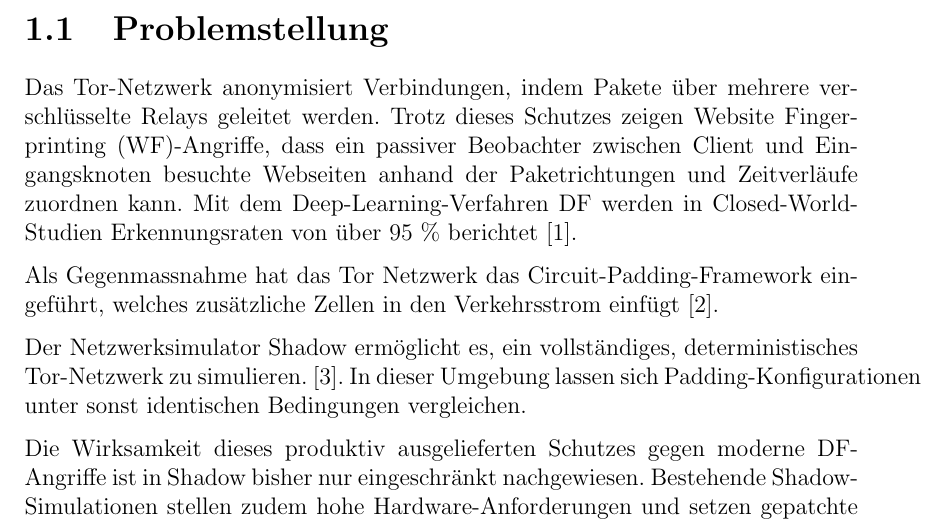
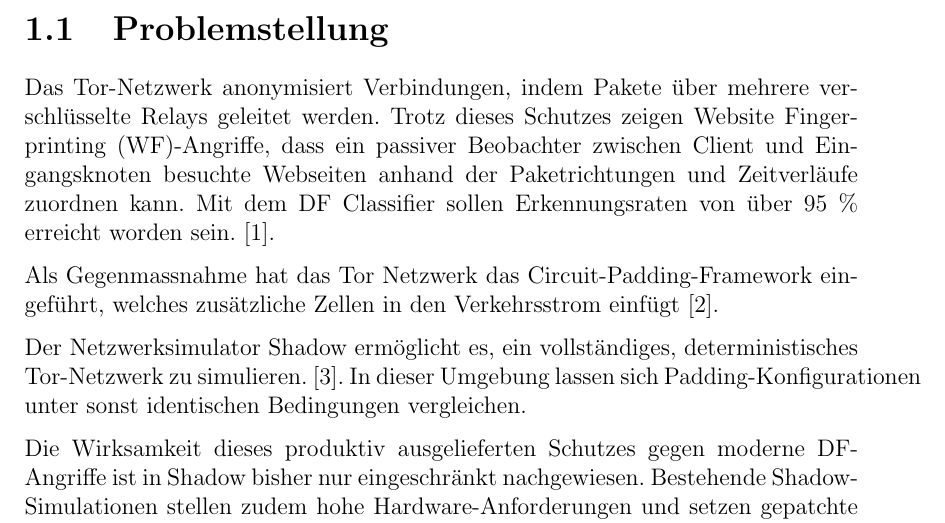
Before and after one commit to OliverStaub/BachelorThesis, a LaTeX thesis (src/thesis/hslu_thesis.tex, which reads src/thesis/chapters/01_problem_fragestellung_vision.tex): part of page 12 of 79, cut so that both start at the same text. Compiled offline with pdfLaTeX.

Commit message:
Updates from Overleaf

```diff
--- a/src/thesis/chapters/01_problem_fragestellung_vision.tex
+++ b/src/thesis/chapters/01_problem_fragestellung_vision.tex
@@ -5,7 +5,7 @@
 
 Das \gls{tor}-Netzwerk anonymisiert Verbindungen, indem Pakete über mehrere verschlüsselte Relays geleitet werden.
 Trotz dieses Schutzes zeigen \gls{wf}-Angriffe, dass ein passiver Beobachter zwischen Client und Eingangsknoten besuchte Webseiten anhand der Paketrichtungen und Zeitverläufe zuordnen kann.
-Mit dem Deep-Learning-Verfahren \gls{df} werden in Closed-World-Studien Erkennungsraten von über 95~\% berichtet \cite{sirinam2018deep}.
+Mit dem \gls{df} Classifier sollen Erkennungsraten von über 95~\% erreicht worden sein. \cite{sirinam2018deep}.
 
 Als Gegenmassnahme hat das Tor Netzwerk das Circuit-Padding-Framework eingeführt, welches zusätzliche Zellen in den Verkehrsstrom einfügt \cite{kadianakis2021tor}.
 
```
